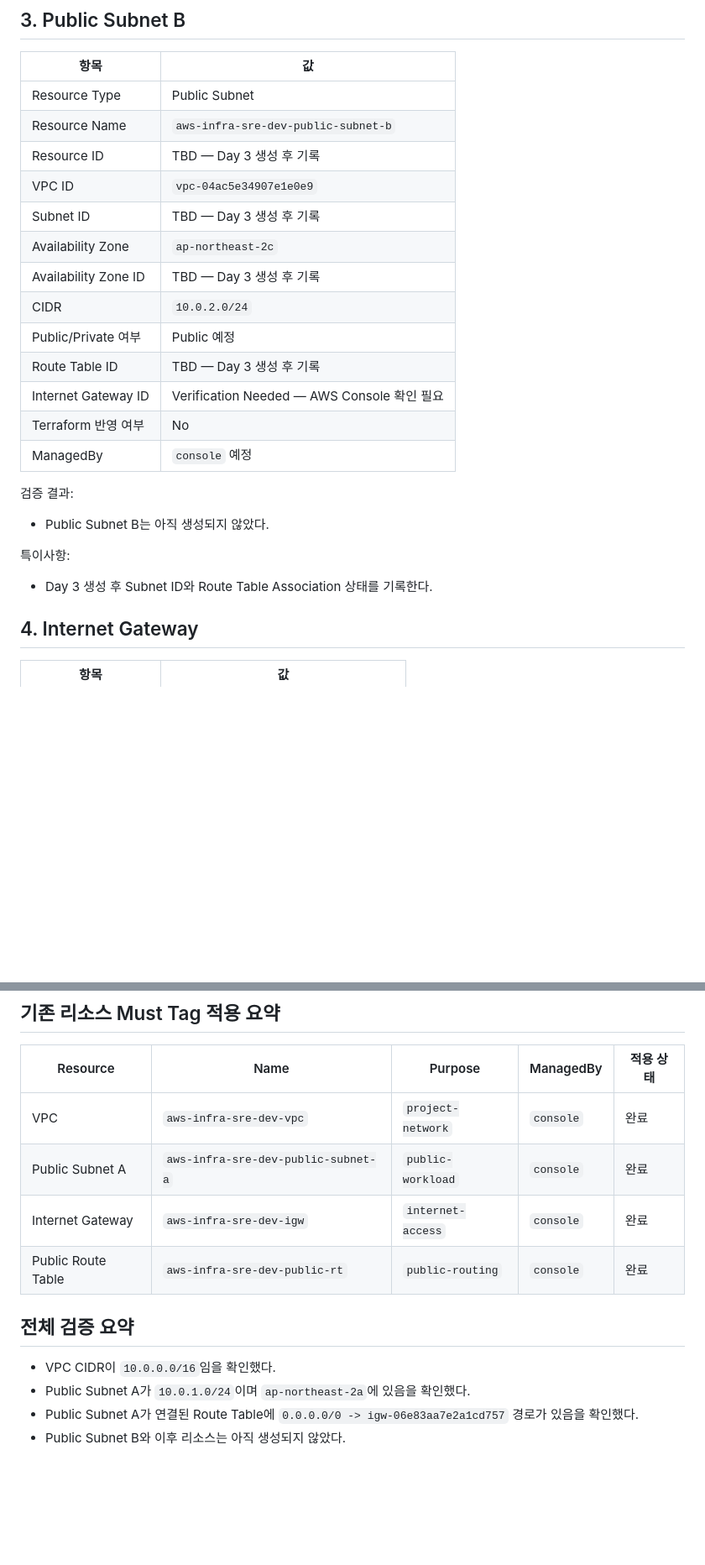
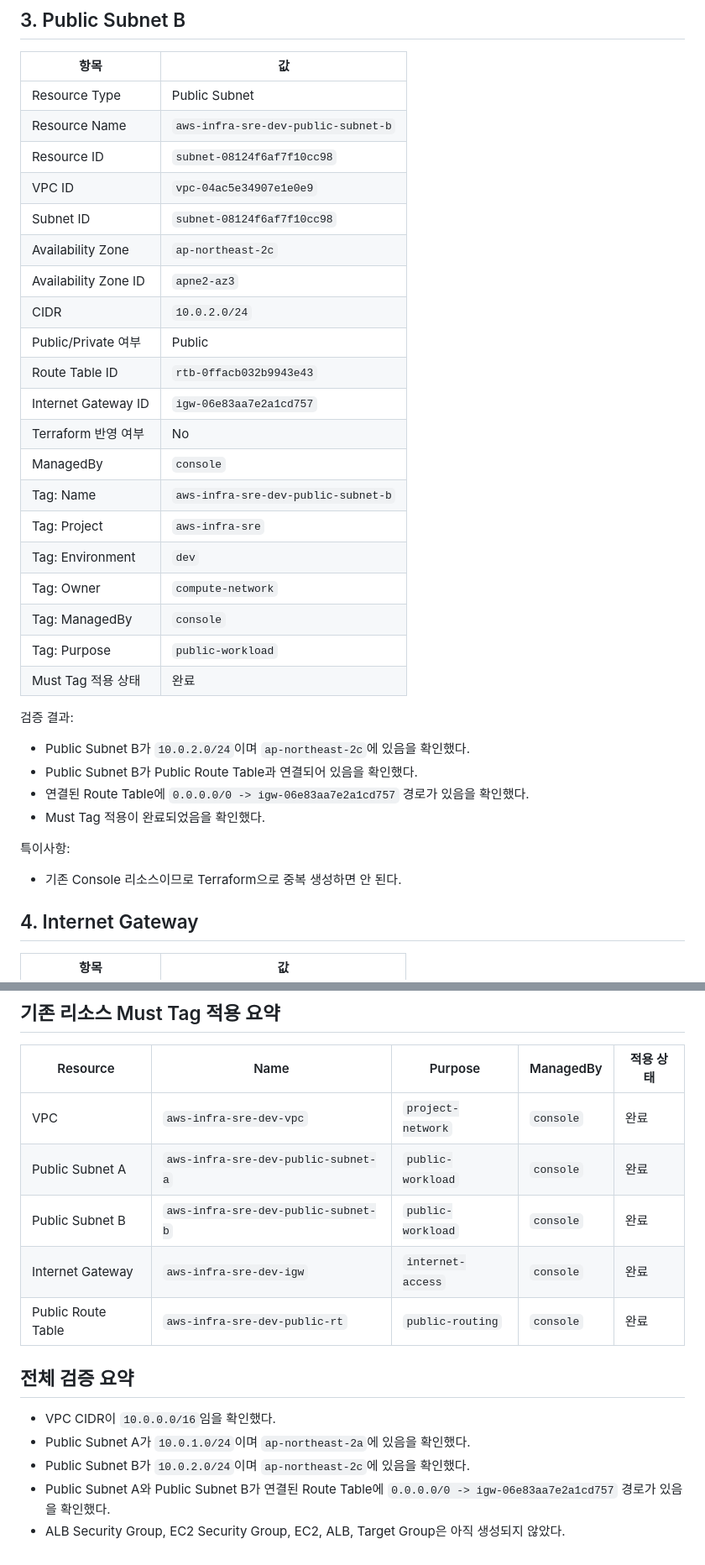
Before and after one commit to kangseyoung/aws-infra-sre-project, a Markdown page: docs/handoff/compute-network-resources.md, 2 parts joined by grey strips. Shown at 84% size. Drawn GitHub-style; blank space fills up the shorter version.

Commit message:
docs: record public subnet B deployment

```diff
--- a/docs/handoff/compute-network-resources.md
+++ b/docs/handoff/compute-network-resources.md
@@ -89,25 +89,35 @@
 | --- | --- |
 | Resource Type | Public Subnet |
 | Resource Name | `aws-infra-sre-dev-public-subnet-b` |
-| Resource ID | TBD — Day 3 생성 후 기록 |
+| Resource ID | `subnet-08124f6af7f10cc98` |
 | VPC ID | `vpc-04ac5e34907e1e0e9` |
-| Subnet ID | TBD — Day 3 생성 후 기록 |
+| Subnet ID | `subnet-08124f6af7f10cc98` |
 | Availability Zone | `ap-northeast-2c` |
-| Availability Zone ID | TBD — Day 3 생성 후 기록 |
+| Availability Zone ID | `apne2-az3` |
 | CIDR | `10.0.2.0/24` |
-| Public/Private 여부 | Public 예정 |
-| Route Table ID | TBD — Day 3 생성 후 기록 |
-| Internet Gateway ID | Verification Needed — AWS Console 확인 필요 |
+| Public/Private 여부 | Public |
+| Route Table ID | `rtb-0ffacb032b9943e43` |
+| Internet Gateway ID | `igw-06e83aa7e2a1cd757` |
 | Terraform 반영 여부 | No |
-| ManagedBy | `console` 예정 |
+| ManagedBy | `console` |
+| Tag: Name | `aws-infra-sre-dev-public-subnet-b` |
+| Tag: Project | `aws-infra-sre` |
+| Tag: Environment | `dev` |
+| Tag: Owner | `compute-network` |
+| Tag: ManagedBy | `console` |
+| Tag: Purpose | `public-workload` |
+| Must Tag 적용 상태 | 완료 |
 
 검증 결과:
 
-- Public Subnet B는 아직 생성되지 않았다.
+- Public Subnet B가 `10.0.2.0/24`이며 `ap-northeast-2c`에 있음을 확인했다.
+- Public Subnet B가 Public Route Table과 연결되어 있음을 확인했다.
+- 연결된 Route Table에 `0.0.0.0/0 -> igw-06e83aa7e2a1cd757` 경로가 있음을 확인했다.
+- Must Tag 적용이 완료되었음을 확인했다.
 
 특이사항:
 
-- Day 3 생성 후 Subnet ID와 Route Table Association 상태를 기록한다.
+- 기존 Console 리소스이므로 Terraform으로 중복 생성하면 안 된다.
 
 ## 4. Internet Gateway
 
@@ -366,6 +376,7 @@
 | --- | --- | --- | --- | --- |
 | VPC | `aws-infra-sre-dev-vpc` | `project-network` | `console` | 완료 |
 | Public Subnet A | `aws-infra-sre-dev-public-subnet-a` | `public-workload` | `console` | 완료 |
+| Public Subnet B | `aws-infra-sre-dev-public-subnet-b` | `public-workload` | `console` | 완료 |
 | Internet Gateway | `aws-infra-sre-dev-igw` | `internet-access` | `console` | 완료 |
 | Public Route Table | `aws-infra-sre-dev-public-rt` | `public-routing` | `console` | 완료 |
 
@@ -373,5 +384,6 @@
 
 - VPC CIDR이 `10.0.0.0/16`임을 확인했다.
 - Public Subnet A가 `10.0.1.0/24`이며 `ap-northeast-2a`에 있음을 확인했다.
-- Public Subnet A가 연결된 Route Table에 `0.0.0.0/0 -> igw-06e83aa7e2a1cd757` 경로가 있음을 확인했다.
-- Public Subnet B와 이후 리소스는 아직 생성되지 않았다.
+- Public Subnet B가 `10.0.2.0/24`이며 `ap-northeast-2c`에 있음을 확인했다.
+- Public Subnet A와 Public Subnet B가 연결된 Route Table에 `0.0.0.0/0 -> igw-06e83aa7e2a1cd757` 경로가 있음을 확인했다.
+- ALB Security Group, EC2 Security Group, EC2, ALB, Target Group은 아직 생성되지 않았다.
```
Also changed, not shown: other parts of docs/handoff/compute-network-resources.md (+2 -2 lines), docs/architecture/compute-network-standards.md (+12 -5 lines).
